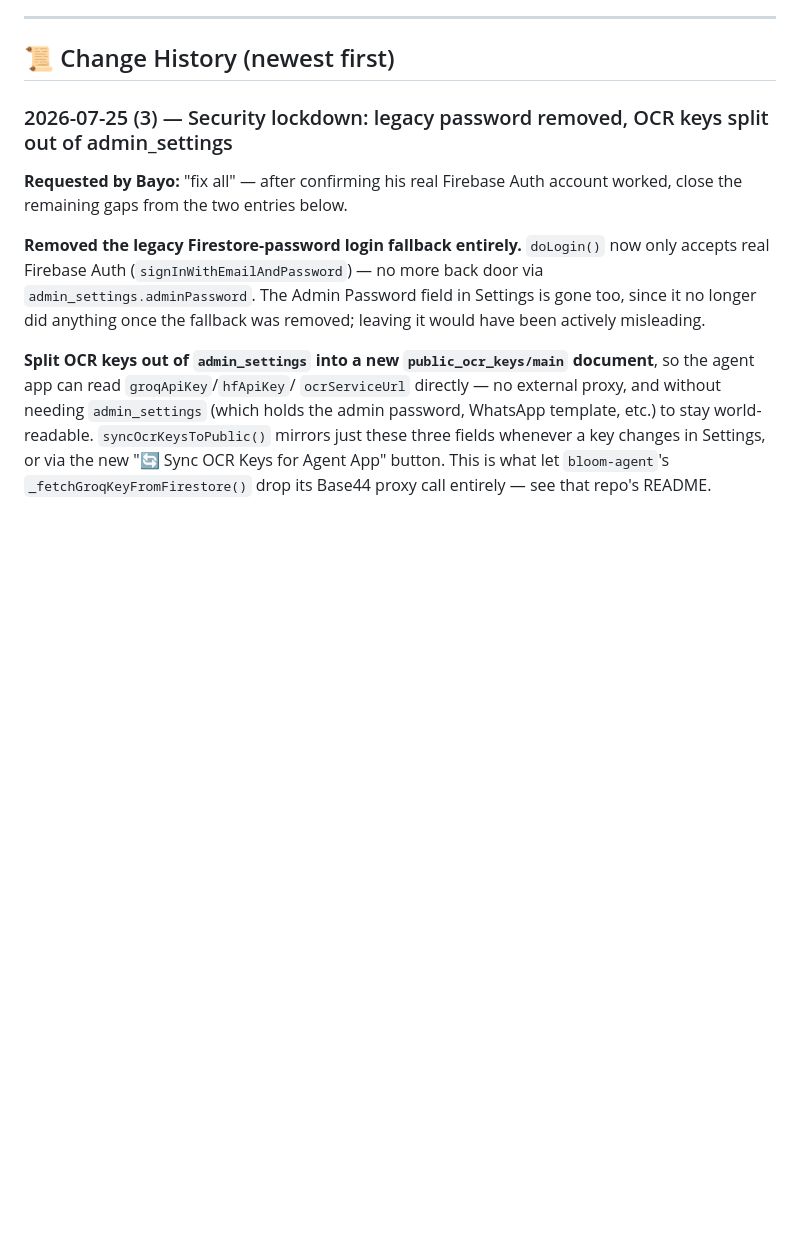
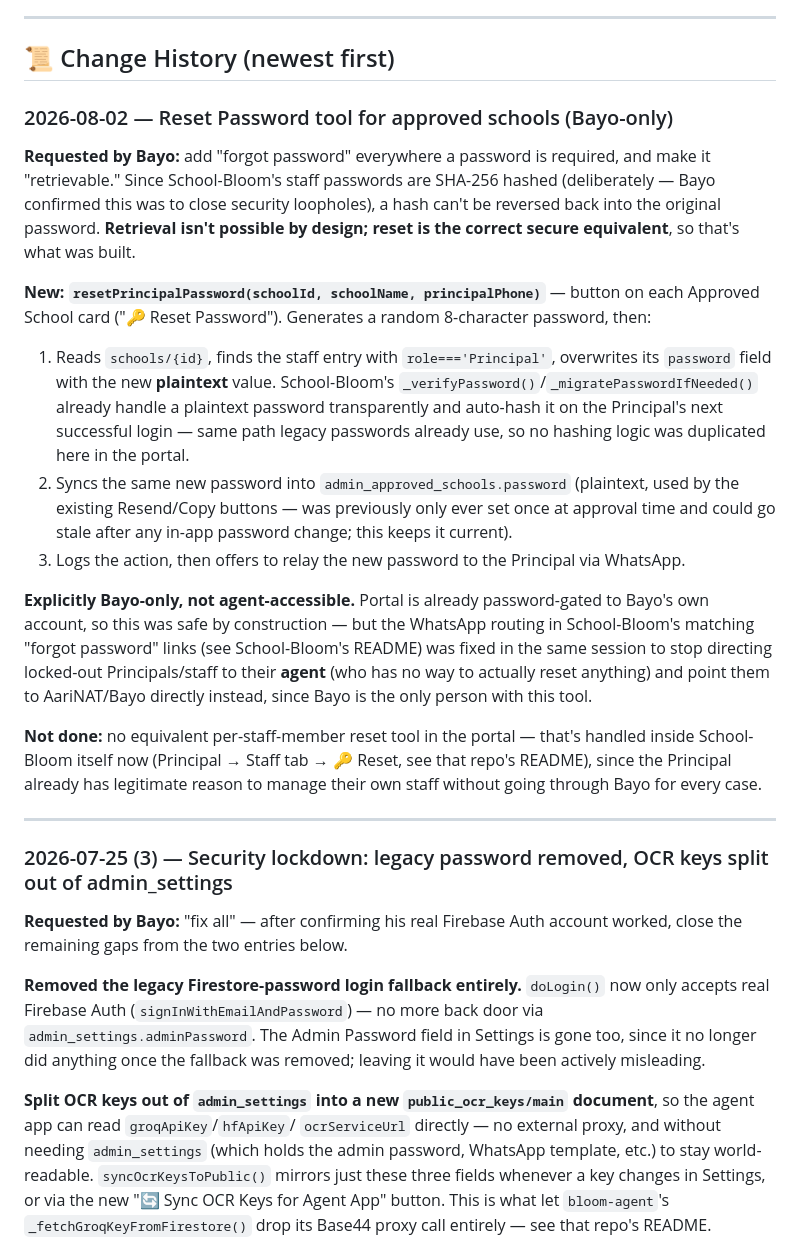
Before and after one commit to KobOmoba/bloom-portal, a Markdown page: README.md, the part around the change. Drawn GitHub-style; blank space fills up the shorter version.

Commit message:
README: document Reset Password tool for approved schools (2026-08-02)

```diff
--- a/README.md
+++ b/README.md
@@ -8,6 +8,47 @@ device before considering a change done.
 ---
 
 ## 📜 Change History (newest first)
+
+### 2026-08-02 — Reset Password tool for approved schools (Bayo-only)
+
+**Requested by Bayo:** add "forgot password" everywhere a password is
+required, and make it "retrievable." Since School-Bloom's staff passwords
+are SHA-256 hashed (deliberately — Bayo confirmed this was to close
+security loopholes), a hash can't be reversed back into the original
+password. **Retrieval isn't possible by design; reset is the correct
+secure equivalent**, so that's what was built.
+
+**New: `resetPrincipalPassword(schoolId, schoolName, principalPhone)`** —
+button on each Approved School card ("🔑 Reset Password"). Generates a
+random 8-character password, then:
+1. Reads `schools/{id}`, finds the staff entry with `role==='Principal'`,
+   overwrites its `password` field with the new **plaintext** value.
+   School-Bloom's `_verifyPassword()`/`_migratePasswordIfNeeded()` already
+   handle a plaintext password transparently and auto-hash it on the
+   Principal's next successful login — same path legacy passwords already
+   use, so no hashing logic was duplicated here in the portal.
+2. Syncs the same new password into `admin_approved_schools.password`
+   (plaintext, used by the existing Resend/Copy buttons — was previously
+   only ever set once at approval time and could go stale after any
+   in-app password change; this keeps it current).
+3. Logs the action, then offers to relay the new password to the
+   Principal via WhatsApp.
+
+**Explicitly Bayo-only, not agent-accessible.** Portal is already
+password-gated to Bayo's own account, so this was safe by construction —
+but the WhatsApp routing in School-Bloom's matching "forgot password"
+links (see School-Bloom's README) was fixed in the same session to stop
+directing locked-out Principals/staff to their **agent** (who has no way
+to actually reset anything) and point them to AariNAT/Bayo directly
+instead, since Bayo is the only person with this tool.
+
+**Not done:** no equivalent per-staff-member reset tool in the portal —
+that's handled inside School-Bloom itself now (Principal → Staff tab →
+🔑 Reset, see that repo's README), since the Principal already has
+legitimate reason to manage their own staff without going through Bayo
+for every case.
+
+---
 
 ### 2026-07-25 (3) — Security lockdown: legacy password removed, OCR keys split out of admin_settings
 
```
